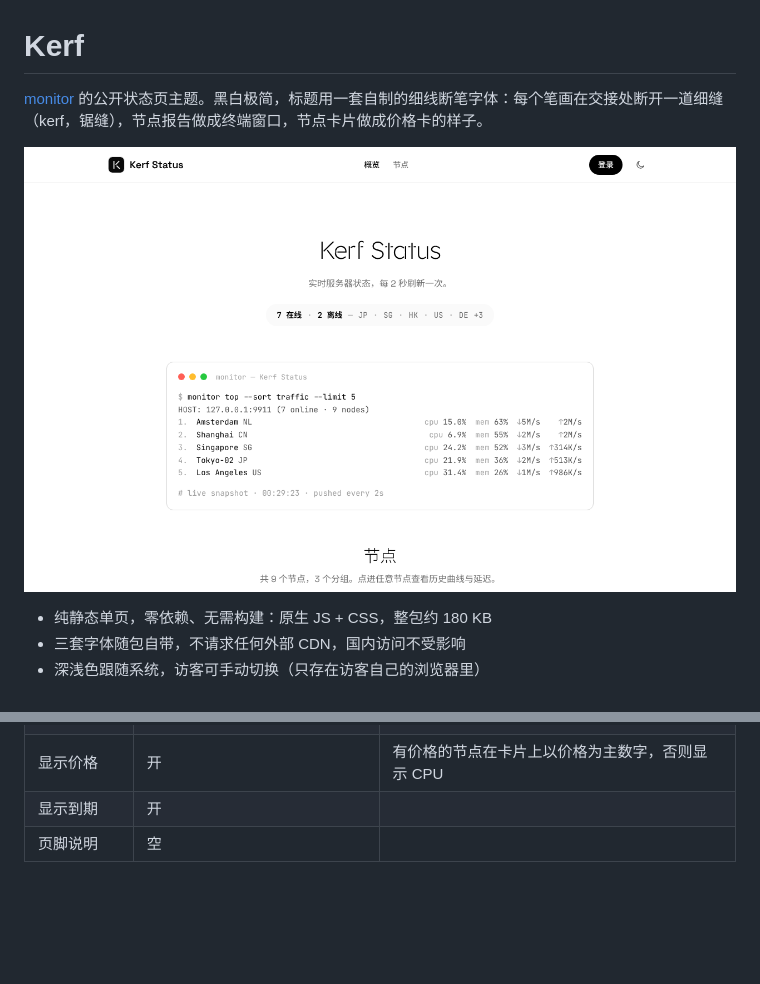
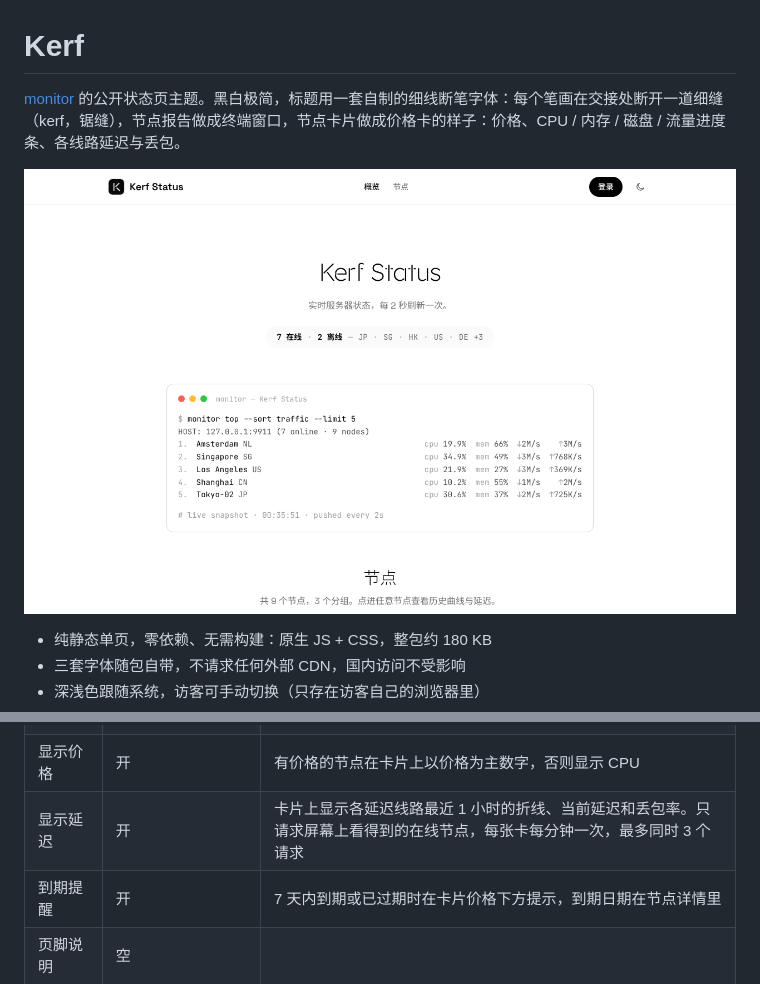
Before and after one commit to wxte/monitor-theme-kerf, a Markdown page: README.md, 2 parts joined by grey strips. Rendered like a GitHub page; pictures changed too: preview.png; blank space fills up the shorter version.

```diff
--- a/README.md
+++ b/README.md
@@ -1,6 +1,6 @@
 # Kerf
 
-[monitor](https://github.com/monitor-probe/monitor) 的公开状态页主题。黑白极简，标题用一套自制的细线断笔字体：每个笔画在交接处断开一道细缝（kerf，锯缝），节点报告做成终端窗口，节点卡片做成价格卡的样子。
+[monitor](https://github.com/monitor-probe/monitor) 的公开状态页主题。黑白极简，标题用一套自制的细线断笔字体：每个笔画在交接处断开一道细缝（kerf，锯缝），节点报告做成终端窗口，节点卡片做成价格卡的样子：价格、CPU / 内存 / 磁盘 / 流量进度条、各线路延迟与丢包。
 
 ![预览](preview.png)
 
@@ -41,7 +41,8 @@ hub 前面如果有按路径放行的反代或 WAF，要放行 `/node/` 前缀
 | 终端报告行数 | 5 | 1–20 |
 | 节点布局 | 卡片 | 卡片 / 列表 |
 | 显示价格 | 开 | 有价格的节点在卡片上以价格为主数字，否则显示 CPU |
-| 显示到期 | 开 | |
+| 显示延迟 | 开 | 卡片上显示各延迟线路最近 1 小时的折线、当前延迟和丢包率。只请求屏幕上看得到的在线节点，每张卡每分钟一次，最多同时 3 个请求 |
+| 到期提醒 | 开 | 7 天内到期或已过期时在卡片价格下方提示，到期日期在节点详情里 |
 | 页脚说明 | 空 | |
 
 ## 字体
```
Also changed, not shown: 5 other files.
